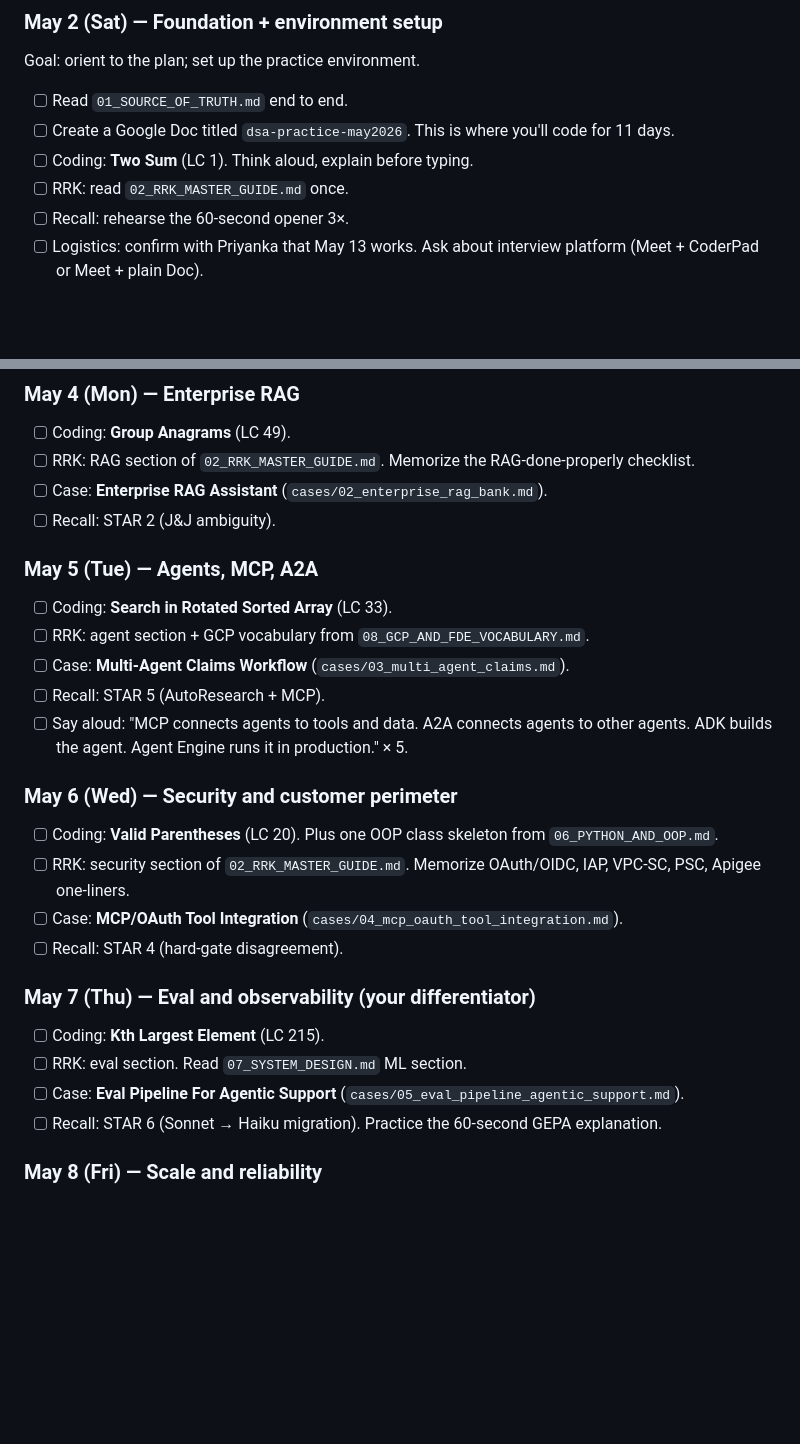
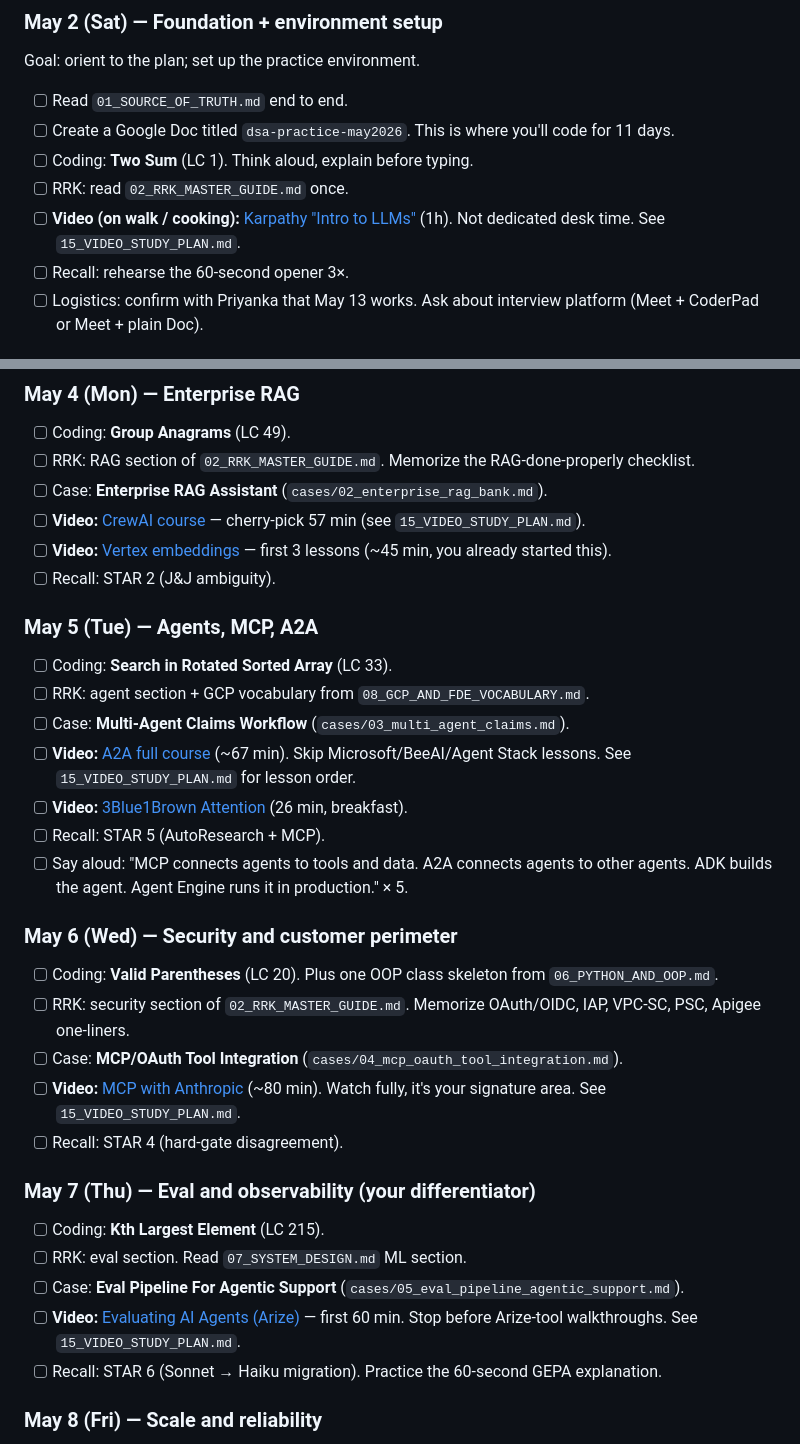
Before and after one commit to stabgan/resume, a Markdown page: google-fde-generative-ai/interview-prep-unified/00_EXECUTION_PLAN.md, 2 parts joined by grey strips. Drawn GitHub-style; blank space fills up the shorter version.

```diff
--- a/google-fde-generative-ai/interview-prep-unified/00_EXECUTION_PLAN.md
+++ b/google-fde-generative-ai/interview-prep-unified/00_EXECUTION_PLAN.md
@@ -46,6 +46,7 @@ Goal: orient to the plan; set up the practice environment.
 - [ ] Create a Google Doc titled `dsa-practice-may2026`. This is where you'll code for 11 days.
 - [ ] Coding: **Two Sum** (LC 1). Think aloud, explain before typing.
 - [ ] RRK: read `02_RRK_MASTER_GUIDE.md` once.
+- [ ] **Video (on walk / cooking):** [Karpathy "Intro to LLMs"](https://www.youtube.com/watch?v=zjkBMFhNj_g) (1h). Not dedicated desk time. See `15_VIDEO_STUDY_PLAN.md`.
 - [ ] Recall: rehearse the 60-second opener 3×.
 - [ ] Logistics: confirm with Priyanka that May 13 works. Ask about interview platform (Meet + CoderPad or Meet + plain Doc).
 
@@ -62,6 +63,8 @@ Goal: orient to the plan; set up the practice environment.
 - [ ] Coding: **Group Anagrams** (LC 49).
 - [ ] RRK: RAG section of `02_RRK_MASTER_GUIDE.md`. Memorize the RAG-done-properly checklist.
 - [ ] Case: **Enterprise RAG Assistant** (`cases/02_enterprise_rag_bank.md`).
+- [ ] **Video:** [CrewAI course](https://learn.deeplearning.ai/courses/multi-ai-agent-systems-with-crewai) — cherry-pick 57 min (see `15_VIDEO_STUDY_PLAN.md`).
+- [ ] **Video:** [Vertex embeddings](https://learn.deeplearning.ai/courses/google-cloud-vertex-ai) — first 3 lessons (~45 min, you already started this).
 - [ ] Recall: STAR 2 (J&J ambiguity).
 
 ### May 5 (Tue) — Agents, MCP, A2A
@@ -69,6 +72,8 @@ Goal: orient to the plan; set up the practice environment.
 - [ ] Coding: **Search in Rotated Sorted Array** (LC 33).
 - [ ] RRK: agent section + GCP vocabulary from `08_GCP_AND_FDE_VOCABULARY.md`.
 - [ ] Case: **Multi-Agent Claims Workflow** (`cases/03_multi_agent_claims.md`).
+- [ ] **Video:** [A2A full course](https://learn.deeplearning.ai/courses/a2a-the-agent2agent-protocol) (~67 min). Skip Microsoft/BeeAI/Agent Stack lessons. See `15_VIDEO_STUDY_PLAN.md` for lesson order.
+- [ ] **Video:** [3Blue1Brown Attention](https://www.youtube.com/watch?v=eMlx5fFNoYc) (26 min, breakfast).
 - [ ] Recall: STAR 5 (AutoResearch + MCP).
 - [ ] Say aloud: "MCP connects agents to tools and data. A2A connects agents to other agents. ADK builds the agent. Agent Engine runs it in production." × 5.
 
@@ -77,6 +82,7 @@ Goal: orient to the plan; set up the practice environment.
 - [ ] Coding: **Valid Parentheses** (LC 20). Plus one OOP class skeleton from `06_PYTHON_AND_OOP.md`.
 - [ ] RRK: security section of `02_RRK_MASTER_GUIDE.md`. Memorize OAuth/OIDC, IAP, VPC-SC, PSC, Apigee one-liners.
 - [ ] Case: **MCP/OAuth Tool Integration** (`cases/04_mcp_oauth_tool_integration.md`).
+- [ ] **Video:** [MCP with Anthropic](https://learn.deeplearning.ai/courses/mcp-build-rich-context-ai-apps-with-anthropic) (~80 min). Watch fully, it's your signature area. See `15_VIDEO_STUDY_PLAN.md`.
 - [ ] Recall: STAR 4 (hard-gate disagreement).
 
 ### May 7 (Thu) — Eval and observability (your differentiator)
@@ -84,6 +90,7 @@ Goal: orient to the plan; set up the practice environment.
 - [ ] Coding: **Kth Largest Element** (LC 215).
 - [ ] RRK: eval section. Read `07_SYSTEM_DESIGN.md` ML section.
 - [ ] Case: **Eval Pipeline For Agentic Support** (`cases/05_eval_pipeline_agentic_support.md`).
+- [ ] **Video:** [Evaluating AI Agents (Arize)](https://learn.deeplearning.ai/courses/evaluating-ai-agents) — first 60 min. Stop before Arize-tool walkthroughs. See `15_VIDEO_STUDY_PLAN.md`.
 - [ ] Recall: STAR 6 (Sonnet → Haiku migration). Practice the 60-second GEPA explanation.
 
 ### May 8 (Fri) — Scale and reliability
```
Also changed, not shown: google-fde-generative-ai/interview-prep-unified/15_VIDEO_STUDY_PLAN.md (added, +389 -0 lines), google-fde-generative-ai/interview-prep-unified/README.md (+1 -0 lines).
